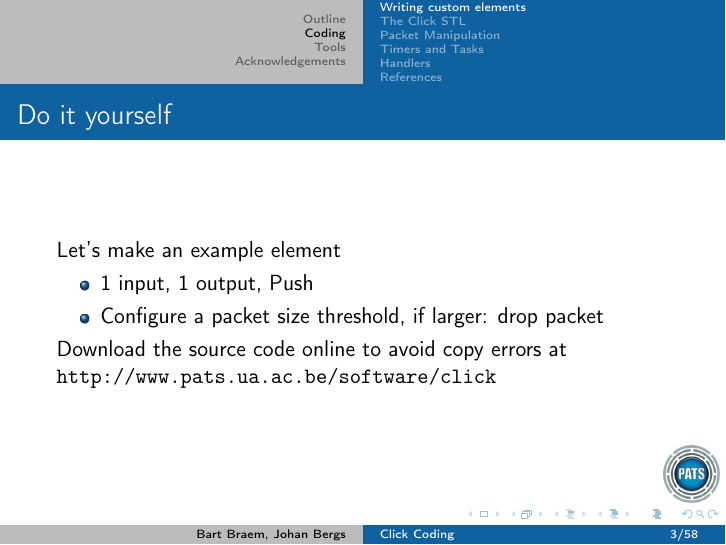
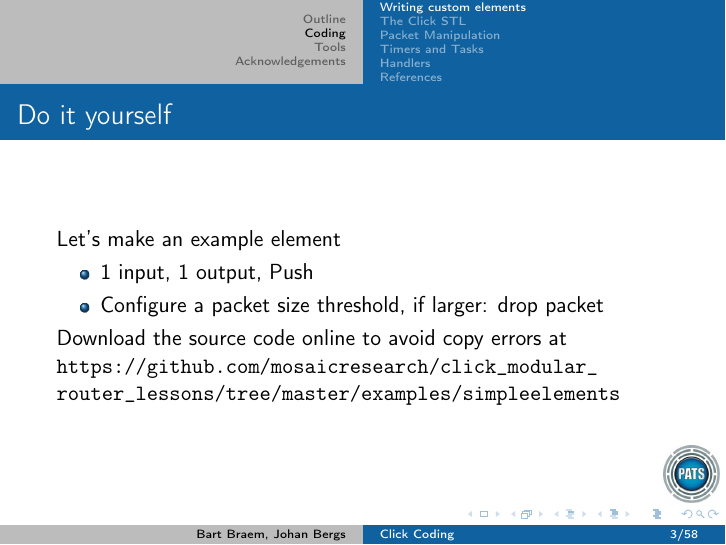
Before and after one commit to MOSAIC-UA/click_modular_router_lessons, LaTeX slides (click introduction/coding.tex): page 3 of 58. Compiled offline with pdfLaTeX.

Commit message:
replace obsolete URL

```diff
--- a/click introduction/coding.tex
+++ b/click introduction/coding.tex
@@ -51,7 +51,7 @@ Let's make an example element
 \item 1 input, 1 output, Push
 \item Configure a packet size threshold, if larger: drop packet
 \end{itemize}
-Download the source code online to avoid copy errors at \url{http://www.pats.ua.ac.be/software/click}
+Download the source code online to avoid copy errors at \url{https://github.com/mosaicresearch/click_modular_router_lessons/tree/master/examples/simpleelements}
 }
 
 \begin{frame}[fragile]
```
Also changed, not shown: click introduction/coding.pdf.
